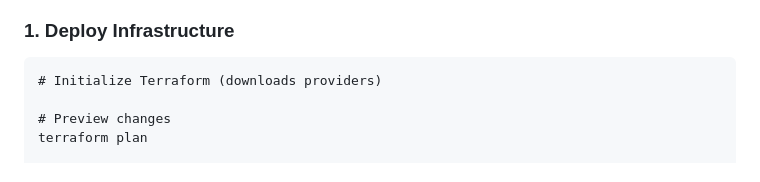
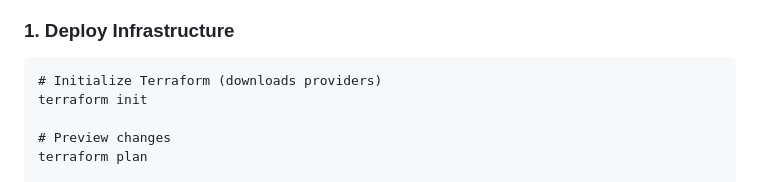
Before and after one commit to josh-at-icarite/terraform-161225, a Markdown page: README.md, the part around the change. Drawn GitHub-style.

````diff
--- a/README.md
+++ b/README.md
@@ -99,6 +99,7 @@ Quick Start
 
 ```
 # Initialize Terraform (downloads providers)
+terraform init
 
 # Preview changes
 terraform plan
````
